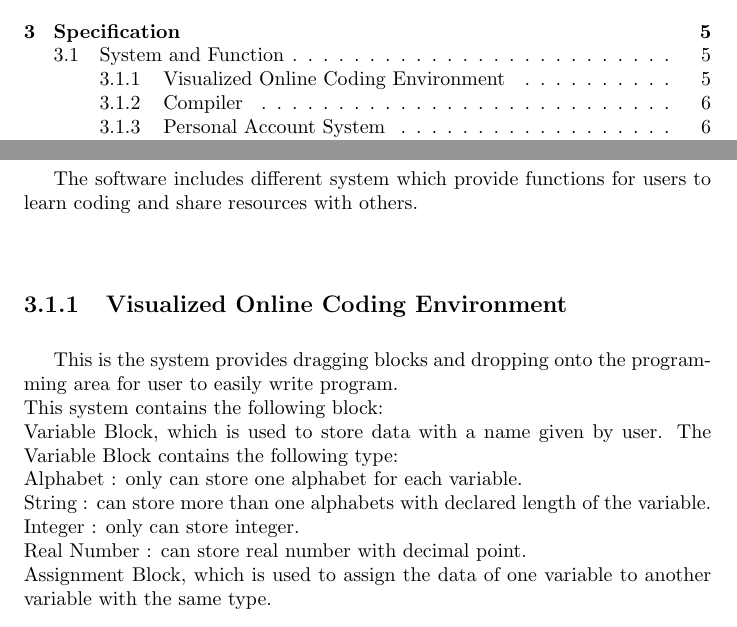
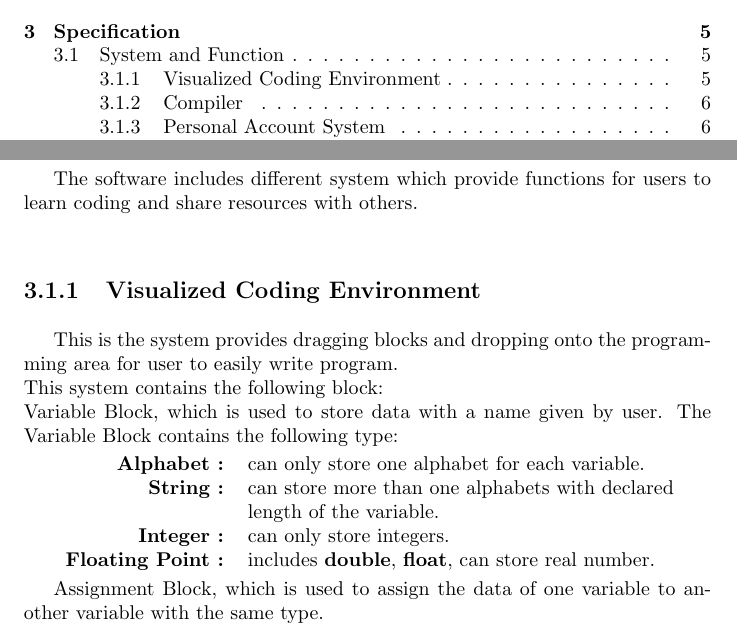
Before and after one commit to yuchitoto/CSCI3100-Project, a LaTeX book (CSCI3100_Documentation.tex, which reads Doc/Doc_Drag and Drop_Soa.tex, Doc/Spec.tex): two parts of pages 3 and 8 of 10, joined at a grey line, cut so that both start at the same text. Compiled offline with pdfLaTeX.

Commit message:
amending Soa's work

```diff
--- a/Doc/Doc_Drag and Drop_Soa.tex
+++ b/Doc/Doc_Drag and Drop_Soa.tex
@@ -1,11 +1,16 @@
 %Drag and Drop System
 This is the system provides dragging blocks and dropping onto the programming area for user to easily write program.\\
 This system contains the following block:\\
-	Variable Block, which is used to store data with a name given by user. The Variable Block contains the following type:\\
-		Alphabet : only can store one alphabet for each variable.\\
-		String : can store more than one alphabets with declared length of the variable.\\
-		Integer : only can store integer.\\
-		Real Number : can store real number with decimal point.\\
+	Variable Block, which is used to store data with a name given by user. The Variable Block contains the following type:
+
+	\begin{tabular}{r l}
+		\textbf{Alphabet :} & can only store one alphabet for each variable.\\
+		\textbf{String :} & can store more than one alphabets with declared\\
+		& length of the variable.\\
+		\textbf{Integer :} & can only store integers.\\
+		\textbf{Floating Point :} & includes \textbf{double}, \textbf{float}, can store real number.
+	\end{tabular}
+
 	Assignment Block, which is used to assign the data of one variable to another variable with the same type.\\
 	Calculation Blocks, which can do addition, subtraction, multiplication and division with Variable Blocks which are in same type in the block and require a same type of Variable Block to store the result.
 	IF Block, which is a logical block to do logical operations such as AND gate, OR gate and NOT gate. User can also do comparison between two Variable Blocks.\\
--- a/Doc/Spec.tex
+++ b/Doc/Spec.tex
@@ -1,7 +1,7 @@
 \chapter{Specification}
 \section{System and Function}
 The software includes different system which provide functions for users to learn coding and share resources with others.
-\subsection{Visualized Online Coding Environment}
+\subsection{Visualized Coding Environment}
 	\input{"Doc/Doc_Drag and Drop_Soa"}
 \subsection{Compiler}
 \subsection{Personal Account System}
```
